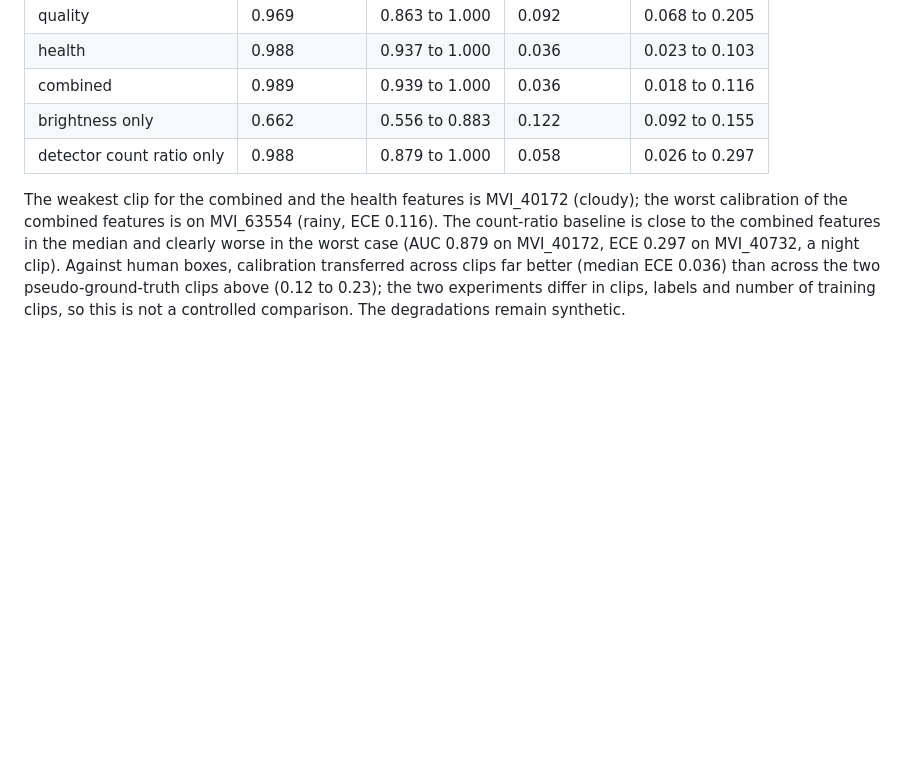
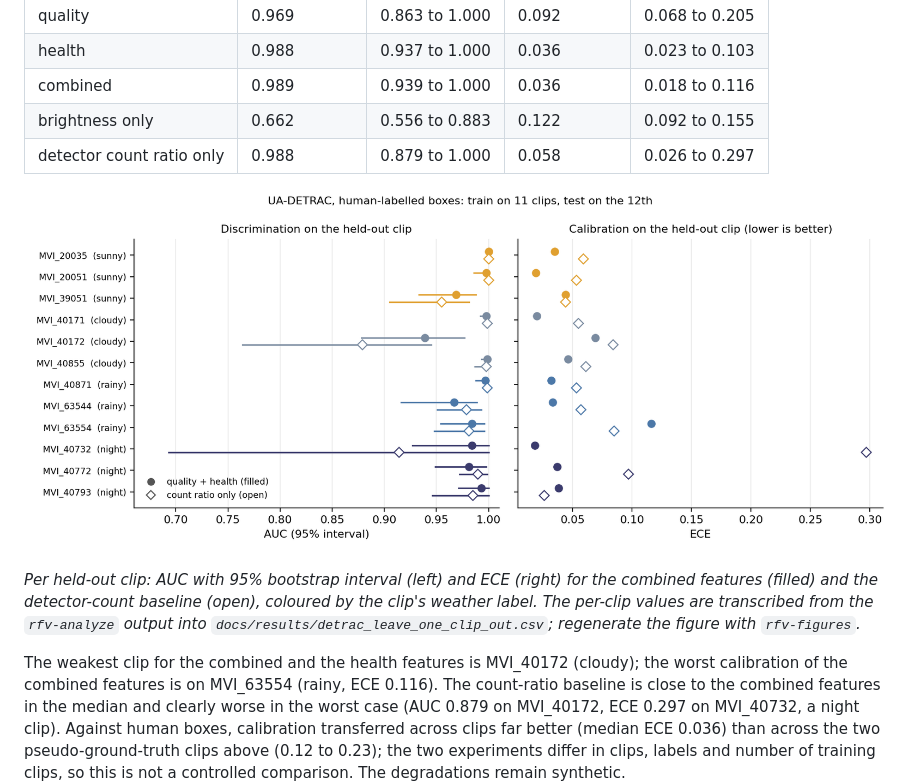
Before and after one commit to soheylfalahzade/real-footage-perception-validation, a Markdown page: README.md, the part around the change. GitHub-like rendering; pictures changed too: docs/assets/detrac_loco.png (added); blank space fills up the shorter version.

Commit message:
docs: figures, animation and results files

```diff
--- a/README.md
+++ b/README.md
@@ -194,6 +194,12 @@ Leave-one-clip-out (train on 11 clips, test on the twelfth), over the 12 test cl
 | brightness only | 0.662 | 0.556 to 0.883 | 0.122 | 0.092 to 0.155 |
 | detector count ratio only | 0.988 | 0.879 to 1.000 | 0.058 | 0.026 to 0.297 |
 
+<p align="center"><img src="docs/assets/detrac_loco.png" alt="Leave-one-clip-out results on UA-DETRAC" width="900"></p>
+
+*Per held-out clip: AUC with 95% bootstrap interval (left) and ECE (right) for the combined features (filled) and
+the detector-count baseline (open), coloured by the clip's weather label. The per-clip values are transcribed from
+the `rfv-analyze` output into `docs/results/detrac_leave_one_clip_out.csv`; regenerate the figure with `rfv-figures`.*
+
 The weakest clip for the combined and the health features is MVI_40172 (cloudy); the worst calibration of the
 combined features is on MVI_63554 (rainy, ECE 0.116). The count-ratio baseline is close to the combined features
 in the median and clearly worse in the worst case (AUC 0.879 on MVI_40172, ECE 0.297 on MVI_40732, a night clip).
```
Also changed, not shown: 7 other files.
